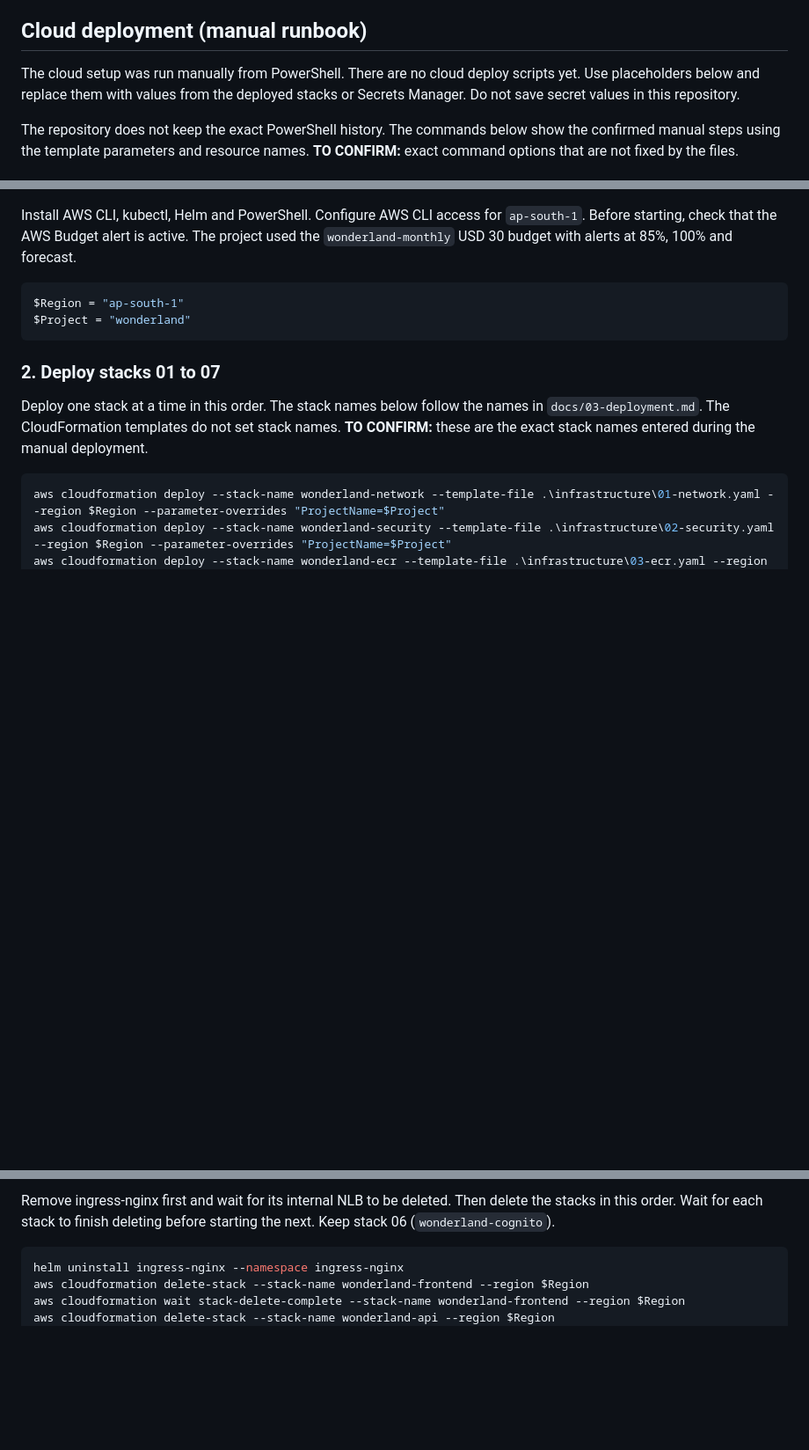
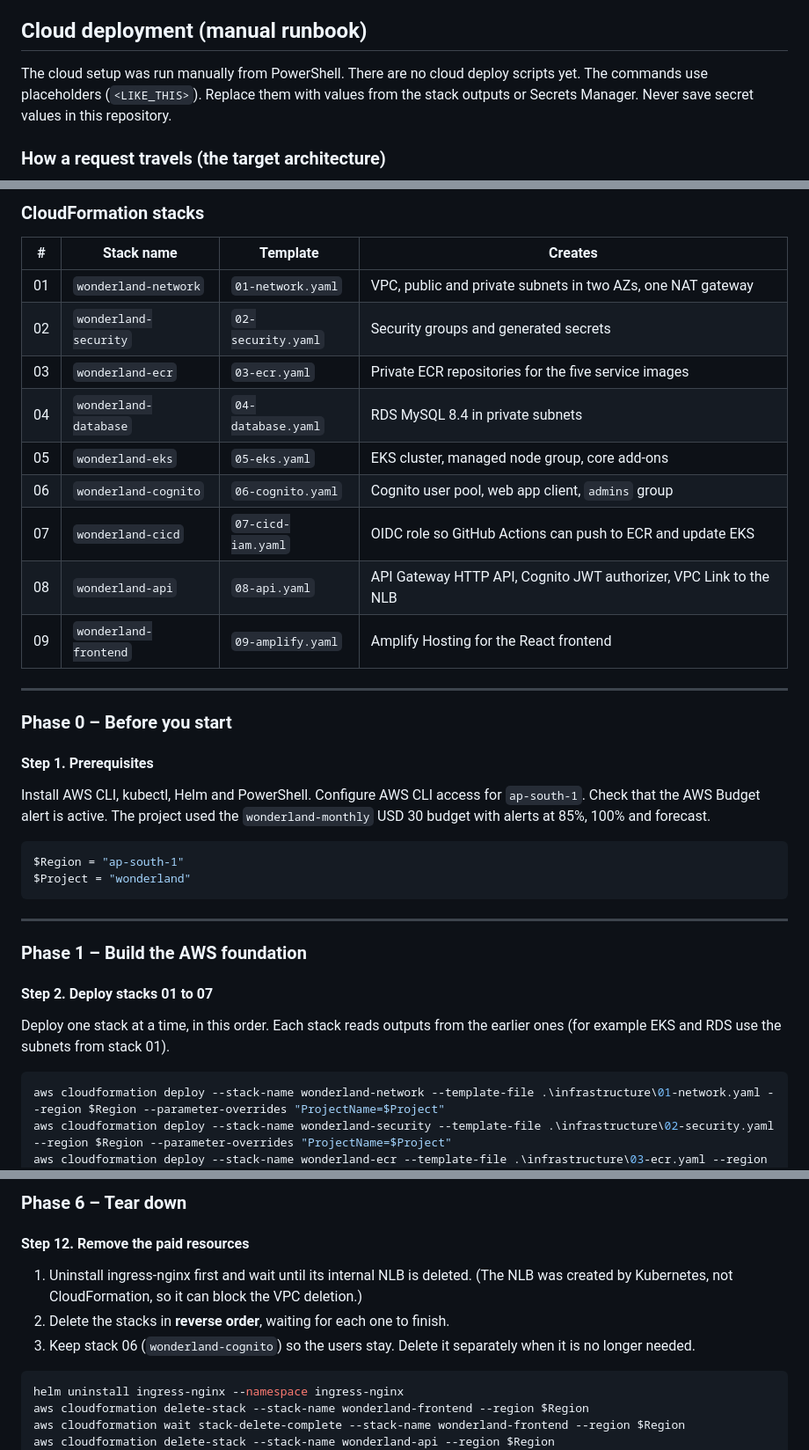
Before and after one commit to susangi/wonderland-cloud-system, a Markdown page: README.md, 3 parts joined by grey strips. Shown at 88% size. Drawn GitHub-style; blank space fills up the shorter version.

````diff
--- a/README.md
+++ b/README.md
@@ -70,10 +70,8 @@ To reset the local database completely: `docker compose down -v`, then `scripts\
 ## Cloud deployment (manual runbook)
 
 The cloud setup was run manually from PowerShell. There are no cloud deploy scripts yet.
-Use placeholders below and replace them with values from the deployed stacks or Secrets
-Manager. Do not save secret values in this repository.
+The commands use placeholders (`<LIKE_THIS>`). Replace them with values from the stack
+outputs or Secrets Manager. Never save secret values in this repository.
 
-The repository does not keep the exact PowerShell history. The commands below show the
-confirmed manual steps using the template parameters and resource names.
-**TO CONFIRM:** exact command options that are not fixed by the files.
+### How a request travels (the target architecture)
 
@@ -81,18 +115,40 @@ confirmed manual steps using the template parameters and resource names.
+### CloudFormation stacks
+
+| # | Stack name | Template | Creates |
+|---|---|---|---|
+| 01 | `wonderland-network` | `01-network.yaml` | VPC, public and private subnets in two AZs, one NAT gateway |
+| 02 | `wonderland-security` | `02-security.yaml` | Security groups and generated secrets |
+| 03 | `wonderland-ecr` | `03-ecr.yaml` | Private ECR repositories for the five service images |
+| 04 | `wonderland-database` | `04-database.yaml` | RDS MySQL 8.4 in private subnets |
+| 05 | `wonderland-eks` | `05-eks.yaml` | EKS cluster, managed node group, core add-ons |
+| 06 | `wonderland-cognito` | `06-cognito.yaml` | Cognito user pool, web app client, `admins` group |
+| 07 | `wonderland-cicd` | `07-cicd-iam.yaml` | OIDC role so GitHub Actions can push to ECR and update EKS |
+| 08 | `wonderland-api` | `08-api.yaml` | API Gateway HTTP API, Cognito JWT authorizer, VPC Link to the NLB |
+| 09 | `wonderland-frontend` | `09-amplify.yaml` | Amplify Hosting for the React frontend |
+
+---
+
+### Phase 0 – Before you start
+
+#### Step 1. Prerequisites
 
 Install AWS CLI, kubectl, Helm and PowerShell. Configure AWS CLI access for `ap-south-1`.
-Before starting, check that the AWS Budget alert is active. The project used the
-`wonderland-monthly` USD 30 budget with alerts at 85%, 100% and forecast.
+Check that the AWS Budget alert is active. The project used the `wonderland-monthly`
+USD 30 budget with alerts at 85%, 100% and forecast.
 
 ```powershell
 $Region = "ap-south-1"
 $Project = "wonderland"
 ```
 
-### 2. Deploy stacks 01 to 07
+---
 
-Deploy one stack at a time in this order. The stack names below follow the names in
-`docs/03-deployment.md`. The CloudFormation templates do not set stack names.
-**TO CONFIRM:** these are the exact stack names entered during the manual deployment.
+### Phase 1 – Build the AWS foundation
+
+#### Step 2. Deploy stacks 01 to 07
+
+Deploy one stack at a time, in this order. Each stack reads outputs from the earlier ones
+(for example EKS and RDS use the subnets from stack 01).
 
 ```powershell
 aws cloudformation deploy --stack-name wonderland-network --template-file .\infrastructure\01-network.yaml --region $Region --parameter-overrides "ProjectName=$Project"
@@ -268,7 +333,13 @@ kubectl port-forward --namespace wonderland service/metabase 8088:3000
 
-Remove ingress-nginx first and wait for its internal NLB to be deleted. Then delete the
-stacks in this order. Wait for each stack to finish deleting before starting the next.
-Keep stack 06 (`wonderland-cognito`).
+### Phase 6 – Tear down
+
+#### Step 12. Remove the paid resources
+
+1. Uninstall ingress-nginx first and wait until its internal NLB is deleted. (The NLB was
+   created by Kubernetes, not CloudFormation, so it can block the VPC deletion.)
+2. Delete the stacks in **reverse order**, waiting for each one to finish.
+3. Keep stack 06 (`wonderland-cognito`) so the users stay. Delete it separately when it is
+   no longer needed.
 
 ```powershell
 helm uninstall ingress-nginx --namespace ingress-nginx
````
Also changed, not shown: other parts of README.md (+112 -57 lines).
